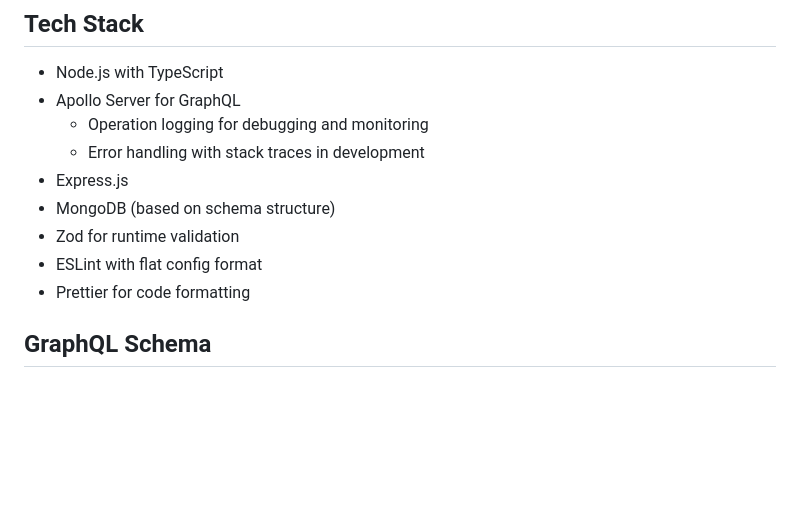
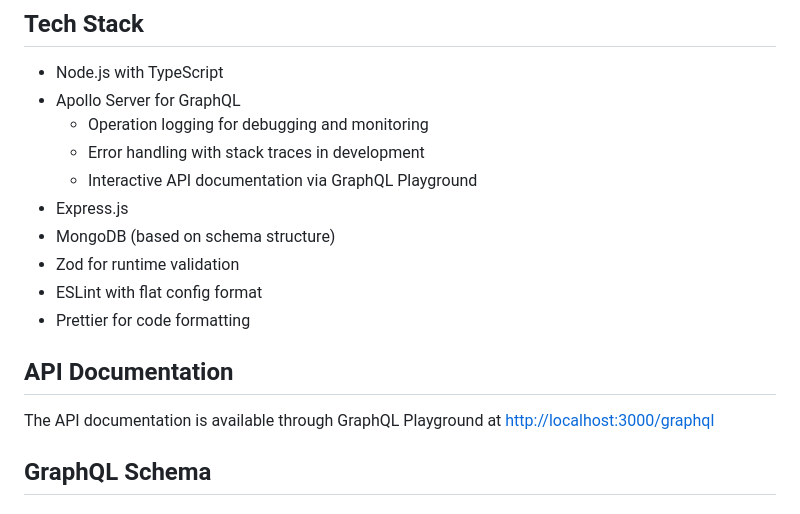
Before and after one commit to huffyboy/cse-341-project-test, a Markdown page: README.md, the part around the change. Rendered like a GitHub page; blank space fills up the shorter version.

Commit message:
Updated readme of the api changes.

```diff
--- a/README.md
+++ b/README.md
@@ -39,11 +39,16 @@
 - Apollo Server for GraphQL
   - Operation logging for debugging and monitoring
   - Error handling with stack traces in development
+  - Interactive API documentation via GraphQL Playground
 - Express.js
 - MongoDB (based on schema structure)
 - Zod for runtime validation
 - ESLint with flat config format
 - Prettier for code formatting
+
+## API Documentation
+
+The API documentation is available through GraphQL Playground at <http://localhost:3000/graphql>
 
 ## GraphQL Schema
 
```
